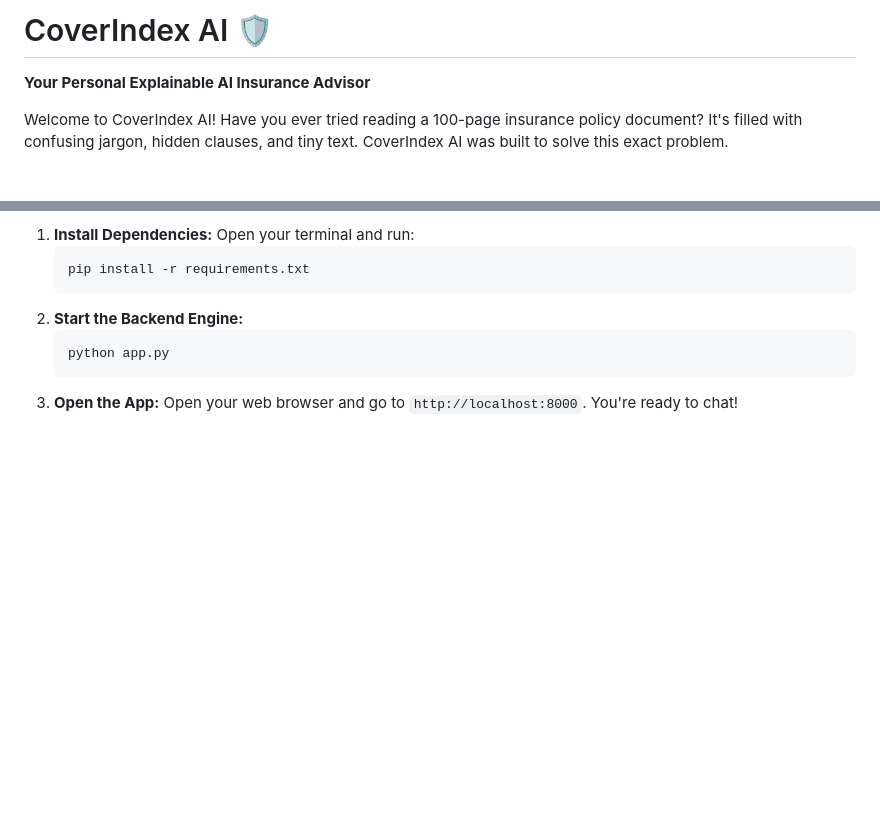
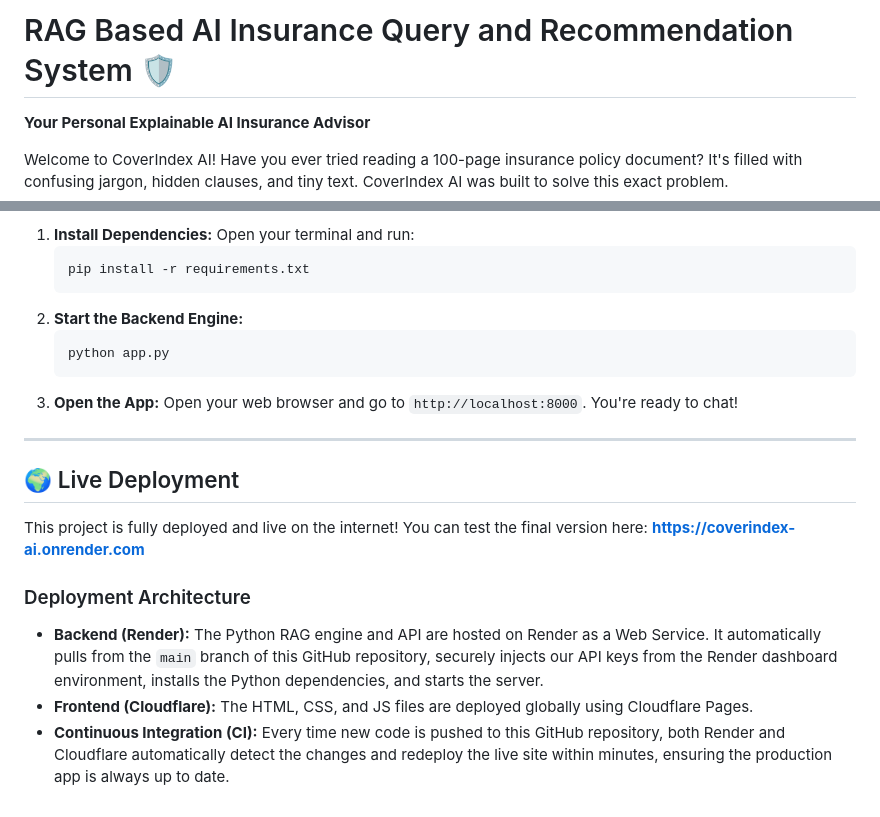
Before and after one commit to AtharvadChaudhari05/CoverIndex-AI, a Markdown page: README.md, 2 parts joined by grey strips. GitHub-like rendering; blank space fills up the shorter version.

Commit message:
docs: update title and add deployment architecture section

````diff
--- a/README.md
+++ b/README.md
@@ -1,4 +1,4 @@
-# CoverIndex AI 🛡️
+# RAG Based AI Insurance Query and Recommendation System 🛡️
 
 **Your Personal Explainable AI Insurance Advisor**
 
@@ -71,3 +71,15 @@ If you want to run this project on your own computer instead of the live website
    python app.py
    ```
 3. **Open the App:** Open your web browser and go to `http://localhost:8000`. You're ready to chat!
+
+---
+
+## 🌍 Live Deployment
+
+This project is fully deployed and live on the internet!
+You can test the final version here: **[https://coverindex-ai.onrender.com](https://coverindex-ai.onrender.com)**
+
+### Deployment Architecture
+- **Backend (Render):** The Python RAG engine and API are hosted on Render as a Web Service. It automatically pulls from the `main` branch of this GitHub repository, securely injects our API keys from the Render dashboard environment, installs the Python dependencies, and starts the server.
+- **Frontend (Cloudflare):** The HTML, CSS, and JS files are deployed globally using Cloudflare Pages.
+- **Continuous Integration (CI):** Every time new code is pushed to this GitHub repository, both Render and Cloudflare automatically detect the changes and redeploy the live site within minutes, ensuring the production app is always up to date.
````
